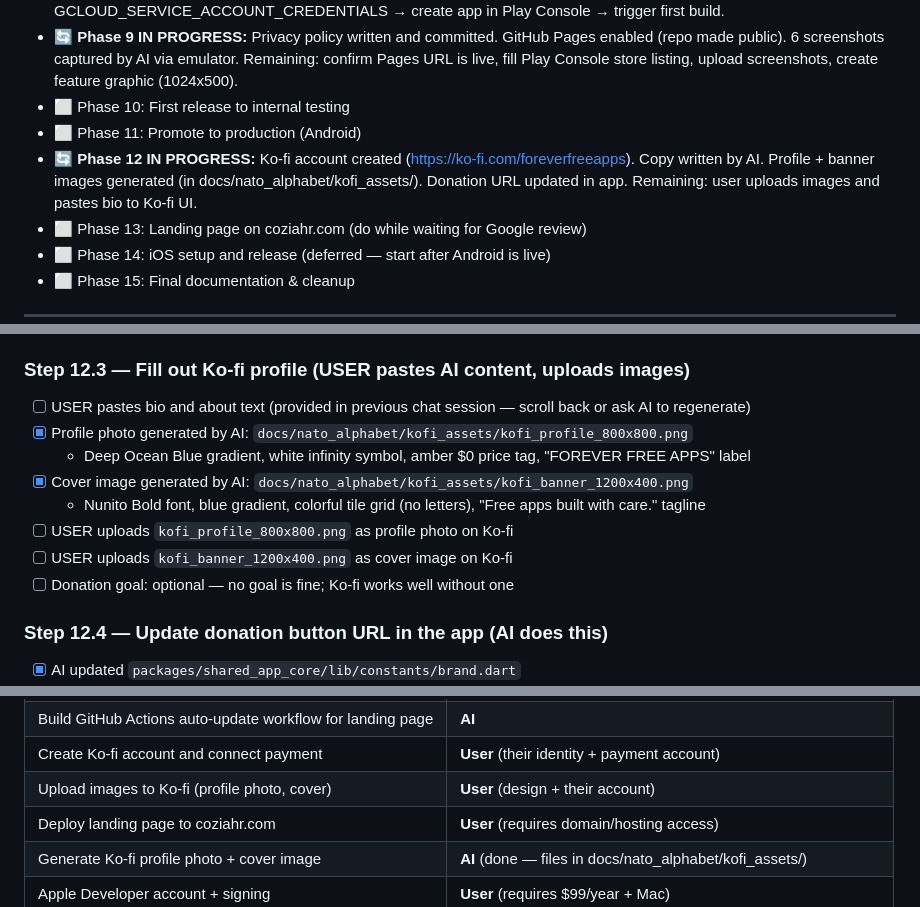
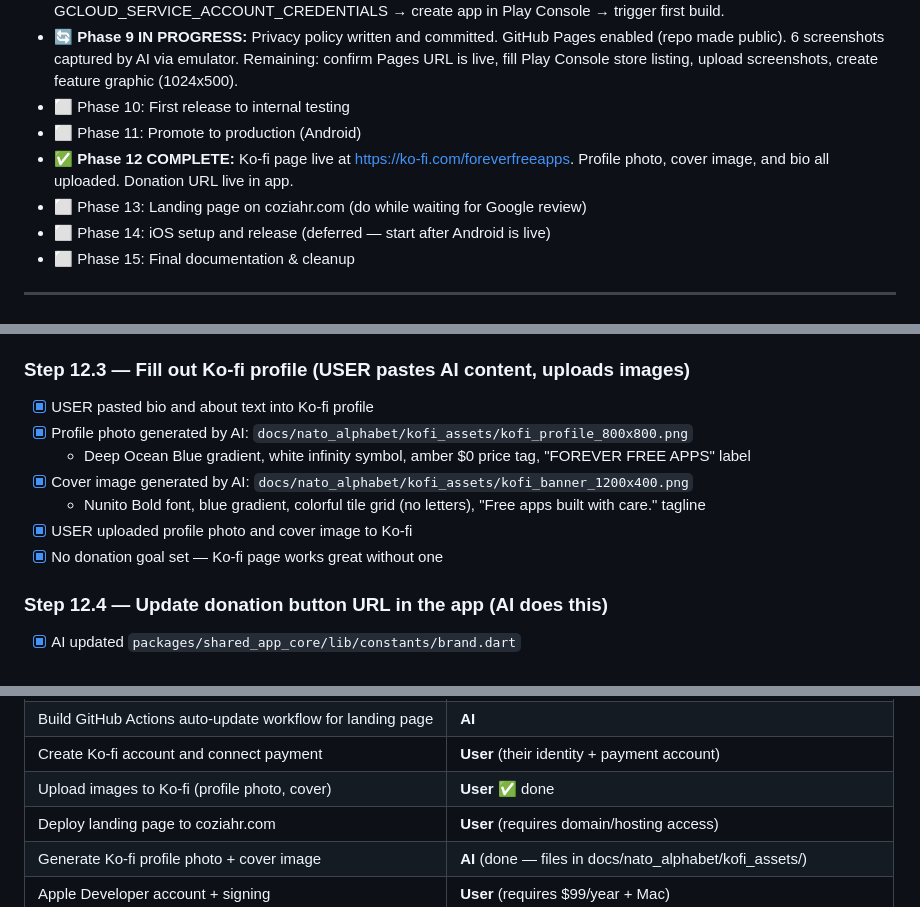
Before and after one commit to tobin00/forever-free-apps, a Markdown page: TODO.md, 3 parts joined by grey strips. GitHub-like rendering.

Commit message:
Mark Phase 12 (Ko-fi) complete
User uploaded profile photo, cover image, and bio to Ko-fi.
Page is live at https://ko-fi.com/foreverfreeapps.

Co-Authored-By: Claude Sonnet 4.6 <noreply@anthropic.com>

```diff
--- a/TODO.md
+++ b/TODO.md
@@ -15,7 +15,7 @@
 - 🔄 **Phase 9 IN PROGRESS:** Privacy policy written and committed. GitHub Pages enabled (repo made public). 6 screenshots captured by AI via emulator. Remaining: confirm Pages URL is live, fill Play Console store listing, upload screenshots, create feature graphic (1024x500).
 - ⬜ Phase 10: First release to internal testing
 - ⬜ Phase 11: Promote to production (Android)
-- 🔄 **Phase 12 IN PROGRESS:** Ko-fi account created (https://ko-fi.com/foreverfreeapps). Copy written by AI. Profile + banner images generated (in docs/nato_alphabet/kofi_assets/). Donation URL updated in app. Remaining: user uploads images and pastes bio to Ko-fi UI.
+- ✅ **Phase 12 COMPLETE:** Ko-fi page live at https://ko-fi.com/foreverfreeapps. Profile photo, cover image, and bio all uploaded. Donation URL live in app.
 - ⬜ Phase 13: Landing page on coziahr.com (do while waiting for Google review)
 - ⬜ Phase 14: iOS setup and release (deferred — start after Android is live)
 - ⬜ Phase 15: Final documentation & cleanup
@@ -338,14 +338,13 @@ donation button in every app links directly to it.
 - [x] All text was provided ready to paste
 
 ### Step 12.3 — Fill out Ko-fi profile (USER pastes AI content, uploads images)
-- [ ] USER pastes bio and about text (provided in previous chat session — scroll back or ask AI to regenerate)
+- [x] USER pasted bio and about text into Ko-fi profile
 - [x] Profile photo generated by AI: `docs/nato_alphabet/kofi_assets/kofi_profile_800x800.png`
   - Deep Ocean Blue gradient, white infinity symbol, amber $0 price tag, "FOREVER FREE APPS" label
 - [x] Cover image generated by AI: `docs/nato_alphabet/kofi_assets/kofi_banner_1200x400.png`
   - Nunito Bold font, blue gradient, colorful tile grid (no letters), "Free apps built with care." tagline
-- [ ] USER uploads `kofi_profile_800x800.png` as profile photo on Ko-fi
-- [ ] USER uploads `kofi_banner_1200x400.png` as cover image on Ko-fi
-- [ ] Donation goal: optional — no goal is fine; Ko-fi works well without one
+- [x] USER uploaded profile photo and cover image to Ko-fi
+- [x] No donation goal set — Ko-fi page works great without one
 
 ### Step 12.4 — Update donation button URL in the app (AI does this)
 - [x] AI updated `packages/shared_app_core/lib/constants/brand.dart`
@@ -528,7 +527,7 @@ Templates reflect everything learned from the first app.
 | Write all landing page copy and build HTML/CSS | **AI** |
 | Build GitHub Actions auto-update workflow for landing page | **AI** |
 | Create Ko-fi account and connect payment | **User** (their identity + payment account) |
-| Upload images to Ko-fi (profile photo, cover) | **User** (design + their account) |
+| Upload images to Ko-fi (profile photo, cover) | **User** ✅ done |
 | Deploy landing page to coziahr.com | **User** (requires domain/hosting access) |
 | Generate Ko-fi profile photo + cover image | **AI** (done — files in docs/nato_alphabet/kofi_assets/) |
 | Apple Developer account + signing | **User** (requires $99/year + Mac) |
```
Also changed, not shown: other parts of TODO.md (+1 -1 lines).
